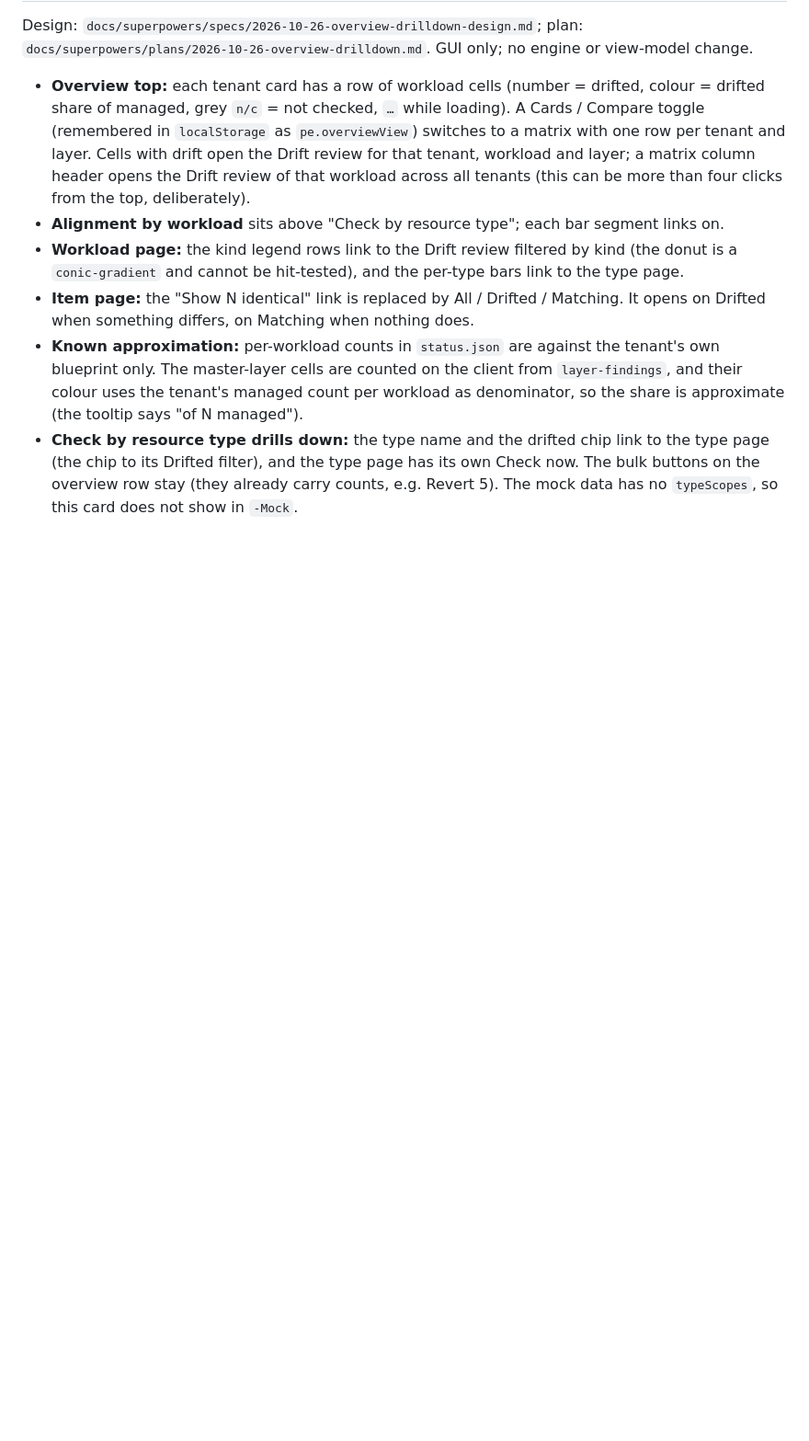
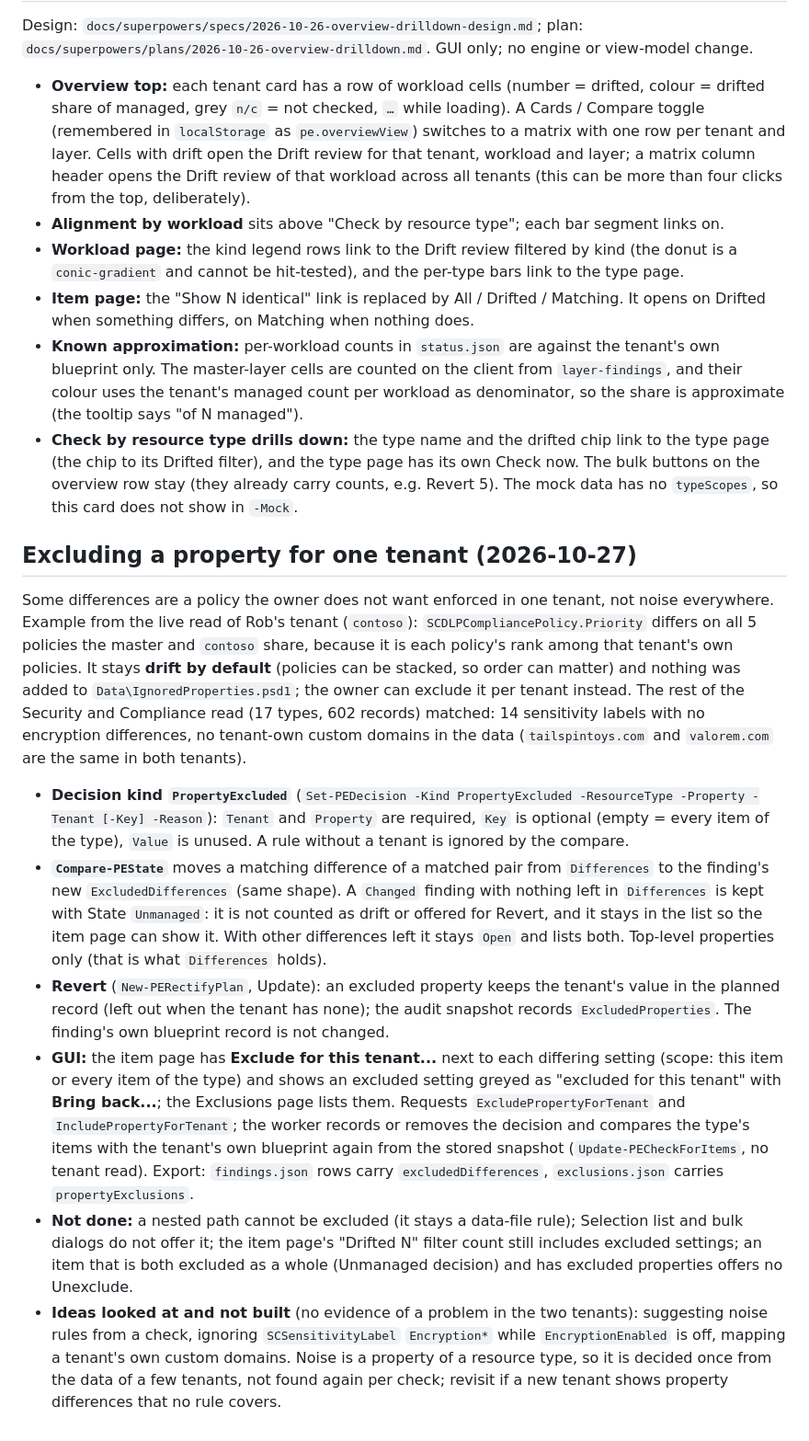
Before and after one commit to tayhall/M365dscGUI, a Markdown page: docs/handover.md, the part around the change. Shown at 92% size. Rendered like a GitHub page; blank space fills up the shorter version.

Commit message:
docs: per-tenant property exclusion
Co-Authored-By: Claude Sonnet 5.5 <noreply@anthropic.com>

```diff
--- a/docs/handover.md
+++ b/docs/handover.md
@@ -329,3 +329,14 @@ Design: `docs/superpowers/specs/2026-10-26-overview-drilldown-design.md`; plan:
 - **Item page:** the "Show N identical" link is replaced by All / Drifted / Matching. It opens on Drifted when something differs, on Matching when nothing does.
 - **Known approximation:** per-workload counts in `status.json` are against the tenant's own blueprint only. The master-layer cells are counted on the client from `layer-findings`, and their colour uses the tenant's managed count per workload as denominator, so the share is approximate (the tooltip says "of N managed").
 - **Check by resource type drills down:** the type name and the drifted chip link to the type page (the chip to its Drifted filter), and the type page has its own Check now. The bulk buttons on the overview row stay (they already carry counts, e.g. Revert 5). The mock data has no `typeScopes`, so this card does not show in `-Mock`.
+
+## Excluding a property for one tenant (2026-10-27)
+
+Some differences are a policy the owner does not want enforced in one tenant, not noise everywhere. Example from the live read of Rob's tenant (`contoso`): `SCDLPCompliancePolicy.Priority` differs on all 5 policies the master and `contoso` share, because it is each policy's rank among that tenant's own policies. It stays **drift by default** (policies can be stacked, so order can matter) and nothing was added to `Data\IgnoredProperties.psd1`; the owner can exclude it per tenant instead. The rest of the Security and Compliance read (17 types, 602 records) matched: 14 sensitivity labels with no encryption differences, no tenant-own custom domains in the data (`tailspintoys.com` and `valorem.com` are the same in both tenants).
+
+- **Decision kind `PropertyExcluded`** (`Set-PEDecision -Kind PropertyExcluded -ResourceType -Property -Tenant [-Key] -Reason`): `Tenant` and `Property` are required, `Key` is optional (empty = every item of the type), `Value` is unused. A rule without a tenant is ignored by the compare.
+- **`Compare-PEState`** moves a matching difference of a matched pair from `Differences` to the finding's new `ExcludedDifferences` (same shape). A `Changed` finding with nothing left in `Differences` is kept with State `Unmanaged`: it is not counted as drift or offered for Revert, and it stays in the list so the item page can show it. With other differences left it stays `Open` and lists both. Top-level properties only (that is what `Differences` holds).
+- **Revert** (`New-PERectifyPlan`, Update): an excluded property keeps the tenant's value in the planned record (left out when the tenant has none); the audit snapshot records `ExcludedProperties`. The finding's own blueprint record is not changed.
+- **GUI:** the item page has **Exclude for this tenant...** next to each differing setting (scope: this item or every item of the type) and shows an excluded setting greyed as "excluded for this tenant" with **Bring back...**; the Exclusions page lists them. Requests `ExcludePropertyForTenant` and `IncludePropertyForTenant`; the worker records or removes the decision and compares the type's items with the tenant's own blueprint again from the stored snapshot (`Update-PECheckForItems`, no tenant read). Export: `findings.json` rows carry `excludedDifferences`, `exclusions.json` carries `propertyExclusions`.
+- **Not done:** a nested path cannot be excluded (it stays a data-file rule); Selection list and bulk dialogs do not offer it; the item page's "Drifted N" filter count still includes excluded settings; an item that is both excluded as a whole (Unmanaged decision) and has excluded properties offers no Unexclude.
+- **Ideas looked at and not built** (no evidence of a problem in the two tenants): suggesting noise rules from a check, ignoring `SCSensitivityLabel` `Encryption*` while `EncryptionEnabled` is off, mapping a tenant's own custom domains. Noise is a property of a resource type, so it is decided once from the data of a few tenants, not found again per check; revisit if a new tenant shows property differences that no rule covers.
```
Also changed, not shown: docs/overview.md (+1 -0 lines).
